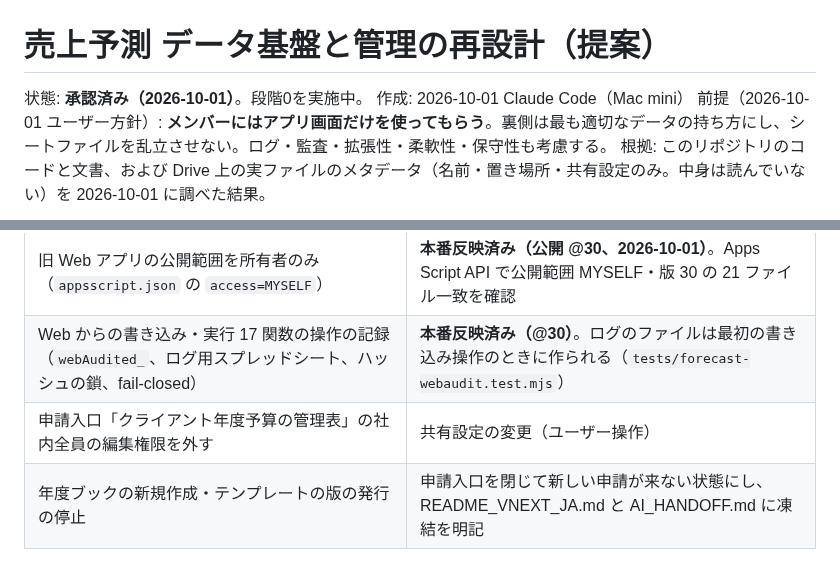
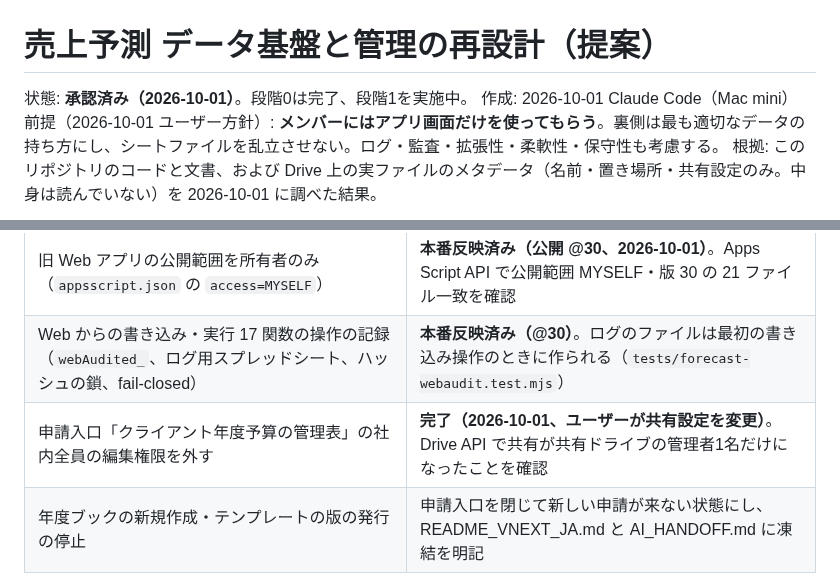
Before and after one commit to yukihiro-murai/Forecast_Agent, a Markdown page: DESIGN_data_platform_JA.md, 2 parts joined by grey strips. Rendered like a GitHub page.

Commit message:
docs: 段階0 完了（申請入口の社内全員の権限を外したことを確認）
Co-Authored-By: Claude Opus 5.5 <noreply@anthropic.com>

```diff
--- a/DESIGN_data_platform_JA.md
+++ b/DESIGN_data_platform_JA.md
@@ -1,6 +1,6 @@
 # 売上予測 データ基盤と管理の再設計（提案）
 
-状態: **承認済み（2026-10-01）**。段階0を実施中。
+状態: **承認済み（2026-10-01）**。段階0は完了、段階1を実施中。
 作成: 2026-10-01 Claude Code（Mac mini）
 前提（2026-10-01 ユーザー方針）: **メンバーにはアプリ画面だけを使ってもらう**。裏側は最も適切なデータの持ち方にし、シートファイルを乱立させない。ログ・監査・拡張性・柔軟性・保守性も考慮する。
 根拠: このリポジトリのコードと文書、および Drive 上の実ファイルのメタデータ（名前・置き場所・共有設定のみ。中身は読んでいない）を 2026-10-01 に調べた結果。
@@ -301,7 +301,7 @@ PLAN.CREATE / INPUT.CREATE・UPDATE・DELETE / IMPORT.SALES・ACTUALS / FORECAST
 |---|---|
 | 旧 Web アプリの公開範囲を所有者のみ（`appsscript.json` の `access=MYSELF`） | **本番反映済み（公開 @30、2026-10-01）**。Apps Script API で公開範囲 MYSELF・版 30 の 21 ファイル一致を確認 |
 | Web からの書き込み・実行 17 関数の操作の記録（`webAudited_`、ログ用スプレッドシート、ハッシュの鎖、fail-closed） | **本番反映済み（@30）**。ログのファイルは最初の書き込み操作のときに作られる（`tests/forecast-webaudit.test.mjs`） |
-| 申請入口「クライアント年度予算の管理表」の社内全員の編集権限を外す | 共有設定の変更（ユーザー操作） |
+| 申請入口「クライアント年度予算の管理表」の社内全員の編集権限を外す | **完了（2026-10-01、ユーザーが共有設定を変更）**。Drive API で共有が共有ドライブの管理者1名だけになったことを確認 |
 | 年度ブックの新規作成・テンプレートの版の発行の停止 | 申請入口を閉じて新しい申請が来ない状態にし、README_VNEXT_JA.md と AI_HANDOFF.md に凍結を明記 |
 
 ## 付録A. 現行のシートと新しいテーブルの対応
```
